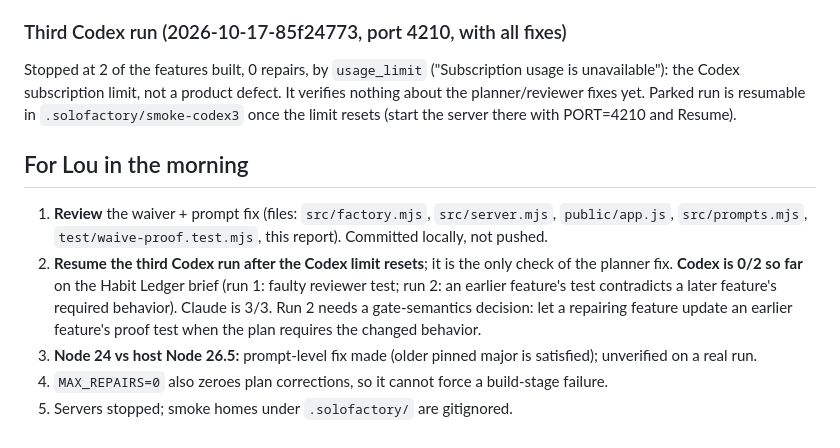
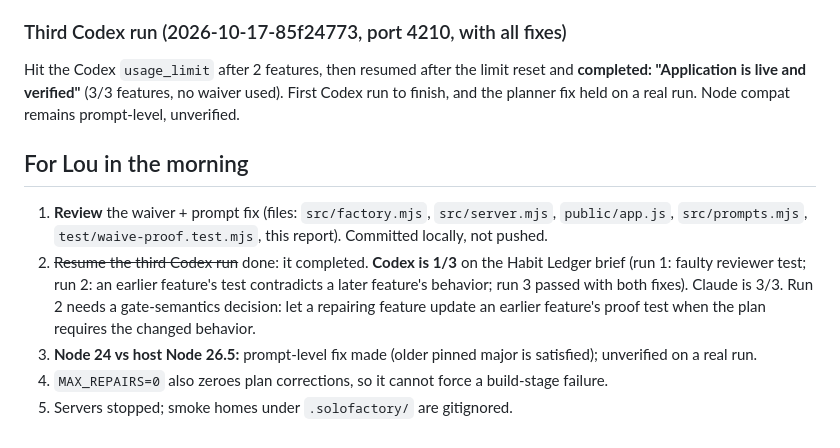
Before and after one commit to coachlou/soloFactory, a Markdown page: SMOKE-0.10.0-REPORT.md, the part around the change. Drawn GitHub-style.

Commit message:
Record the third Codex smoke completing after the limit reset
Shows the planner and reviewer fixes held on a real Codex run.

Co-Authored-By: Claude Sonnet 5.5 <noreply@anthropic.com>

```diff
--- a/SMOKE-0.10.0-REPORT.md
+++ b/SMOKE-0.10.0-REPORT.md
@@ -32,11 +32,11 @@ Reason required; the last repair turn's own words are shown beside the button; a
 Parked differently: no reviewer test this time. A planned proof, `F1.F1-METRICS` case METRICS-PRIVATE (AC14: metrics must leak no sentinel/IDs/paths, bounded route vocabulary), failed after 3 attempts at feature-1 integration (`quality_gate_failed`, budget exhausted). METRICS-HTTP and METRICS-SCHEMA pass. **Diagnosed:** feature F1's own test (`scripts/metrics.test.mjs:29`) asserts 404 for the completion route; later feature F2 legitimately changed it to 303. F1's proof reruns during F2's checks, F2 may not edit F1's test (writes gate), and the repairer said so and stopped. The app is right; two features' tests disagree and nothing can reconcile them. Not the waiver's case. So Codex is 0 for 2 on this brief, with two different causes. The waiver does not apply (not a BUG proof).
 
 ### Third Codex run (2026-10-17-85f24773, port 4210, with all fixes)
-Stopped at 2 of the features built, 0 repairs, by `usage_limit` ("Subscription usage is unavailable"): the Codex subscription limit, not a product defect. It verifies nothing about the planner/reviewer fixes yet. Parked run is resumable in `.solofactory/smoke-codex3` once the limit resets (start the server there with PORT=4210 and Resume).
+Hit the Codex `usage_limit` after 2 features, then resumed after the limit reset and **completed: "Application is live and verified"** (3/3 features, no waiver used). First Codex run to finish, and the planner fix held on a real run. Node compat remains prompt-level, unverified.
 
 ## For Lou in the morning
 1. **Review** the waiver + prompt fix (files: `src/factory.mjs`, `src/server.mjs`, `public/app.js`, `src/prompts.mjs`, `test/waive-proof.test.mjs`, this report). Committed locally, not pushed.
-2. **Resume the third Codex run after the Codex limit resets**; it is the only check of the planner fix. **Codex is 0/2 so far** on the Habit Ledger brief (run 1: faulty reviewer test; run 2: an earlier feature's test contradicts a later feature's required behavior). Claude is 3/3. Run 2 needs a gate-semantics decision: let a repairing feature update an earlier feature's proof test when the plan requires the changed behavior.
+2. ~~Resume the third Codex run~~ done: it completed. **Codex is 1/3** on the Habit Ledger brief (run 1: faulty reviewer test; run 2: an earlier feature's test contradicts a later feature's behavior; run 3 passed with both fixes). Claude is 3/3. Run 2 needs a gate-semantics decision: let a repairing feature update an earlier feature's proof test when the plan requires the changed behavior.
 3. **Node 24 vs host Node 26.5:** prompt-level fix made (older pinned major is satisfied); unverified on a real run.
 4. `MAX_REPAIRS=0` also zeroes plan corrections, so it cannot force a build-stage failure.
 5. Servers stopped; smoke homes under `.solofactory/` are gitignored.
```
